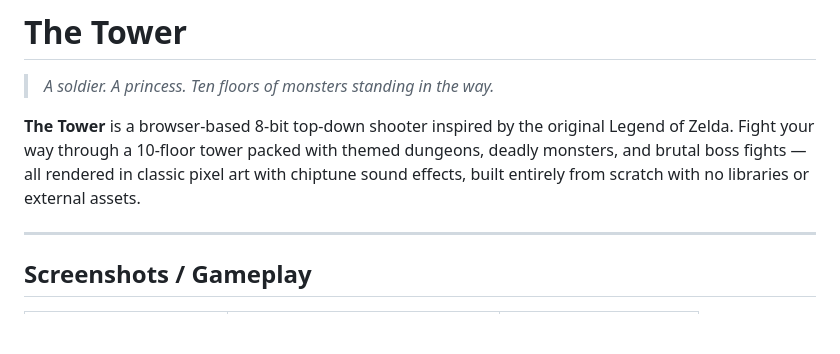
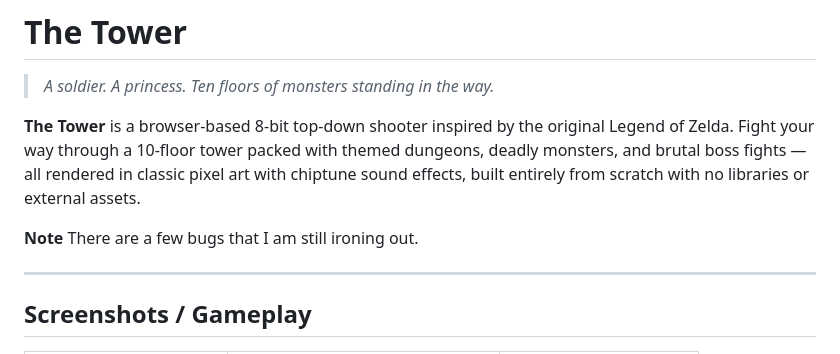
Before and after one commit to raomilind/thetower, a Markdown page: README.md, the part around the change. Drawn GitHub-style; blank space fills up the shorter version.

Commit message:
game code

```diff
--- a/README.md
+++ b/README.md
@@ -3,6 +3,8 @@
 > *A soldier. A princess. Ten floors of monsters standing in the way.*
 
 **The Tower** is a browser-based 8-bit top-down shooter inspired by the original Legend of Zelda. Fight your way through a 10-floor tower packed with themed dungeons, deadly monsters, and brutal boss fights — all rendered in classic pixel art with chiptune sound effects, built entirely from scratch with no libraries or external assets.
+
+**Note** There are a few bugs that I am still ironing out.
 
 ---
 
```
